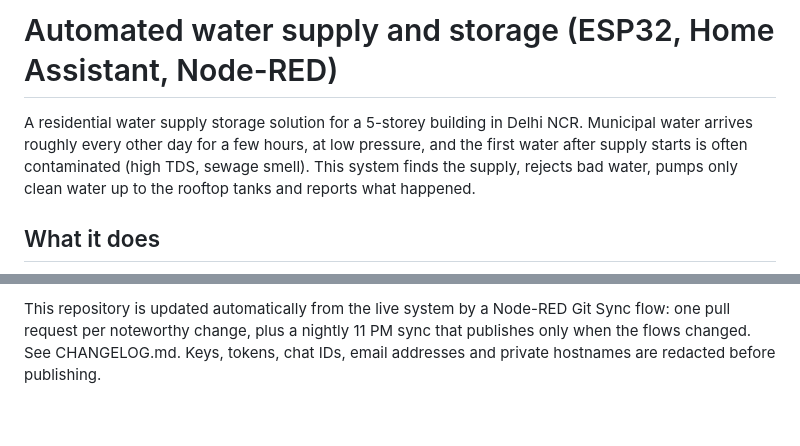
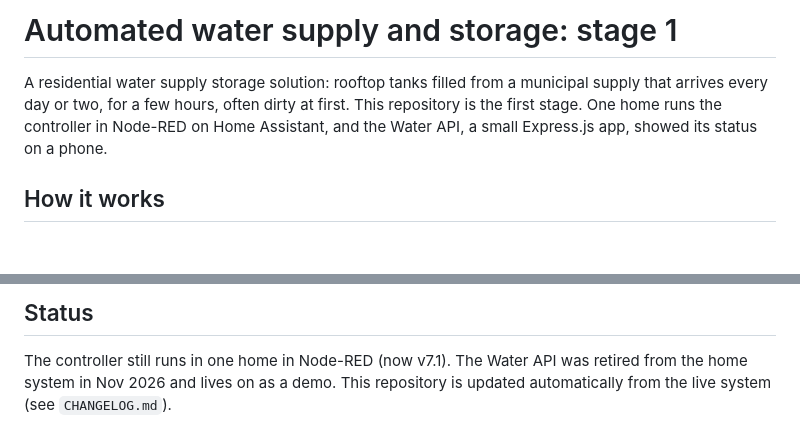
Before and after one commit to deepeshtickoo/automation_water_storage, a Markdown page: README.md, 2 parts joined by grey strips. Drawn GitHub-style; blank space fills up the shorter version.

```diff
--- a/README.md
+++ b/README.md
@@ -1,6 +1,8 @@
-# Automated water supply and storage (ESP32, Home Assistant, Node-RED)
+# Automated water supply and storage: stage 1
 
-A residential water supply storage solution for a 5-storey building in Delhi NCR. Municipal water arrives roughly every other day for a few hours, at low pressure, and the first water after supply starts is often contaminated (high TDS, sewage smell). This system finds the supply, rejects bad water, pumps only clean water up to the rooftop tanks and reports what happened.
+A residential water supply storage solution: rooftop tanks filled from a municipal supply that arrives every day or
+two, for a few hours, often dirty at first. This repository is the first stage. One home runs the controller in
+Node-RED on Home Assistant, and the Water API, a small Express.js app, showed its status on a phone.
 
-## What it does
+## How it works
 
@@ -61,2 +78,5 @@ A read-only Node.js and Express app that runs as a local Home Assistant app and
 
-This repository is updated automatically from the live system by a Node-RED Git Sync flow: one pull request per noteworthy change, plus a nightly 11 PM sync that publishes only when the flows changed. See CHANGELOG.md. Keys, tokens, chat IDs, email addresses and private hostnames are redacted before publishing.
+## Status
+
+The controller still runs in one home in Node-RED (now v7.1). The Water API was retired from the home system in Nov
+2026 and lives on as a demo. This repository is updated automatically from the live system (see `CHANGELOG.md`).
```
Also changed, not shown: other parts of README.md (+55 -40 lines), docs/home-system.md (added, +64 -0 lines), docs/images/stage1-history.png (added), docs/images/stage1-live.png (added), docs/images/stage1-today.png (added).
